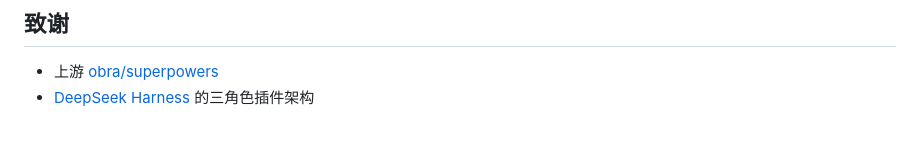
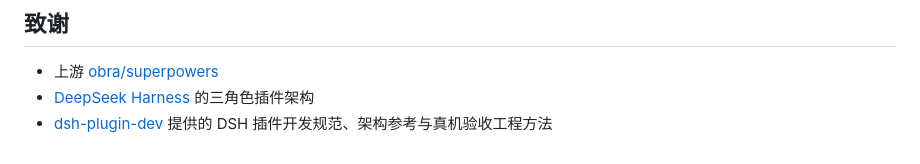
Before and after one commit to Wenaixi/dsh-superpower, a Markdown page: README.zh.md, the part around the change. Rendered like a GitHub page.

```diff
--- a/README.zh.md
+++ b/README.zh.md
@@ -200,3 +200,4 @@ Issue 和 PR 都欢迎。详见 [CONTRIBUTING.md](./CONTRIBUTING.md)。
 
 - 上游 [obra/superpowers](https://github.com/obra/superpowers)
 - [DeepSeek Harness](https://github.com/deepseek-ai/deepseek-harness) 的三角色插件架构
+- [dsh-plugin-dev](https://github.com/Wenaixi/dsh-plugin-dev) 提供的 DSH 插件开发规范、架构参考与真机验收工程方法
```
Also changed, not shown: README.md (+1 -0 lines).
